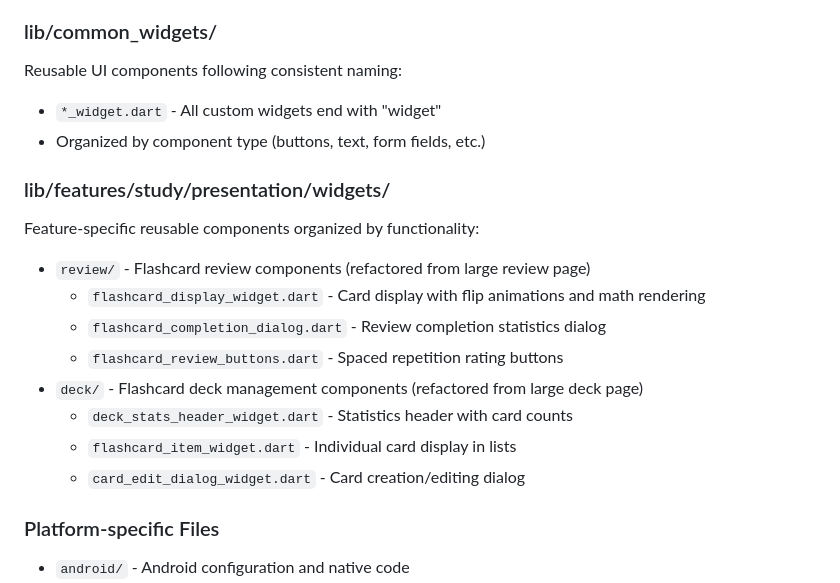
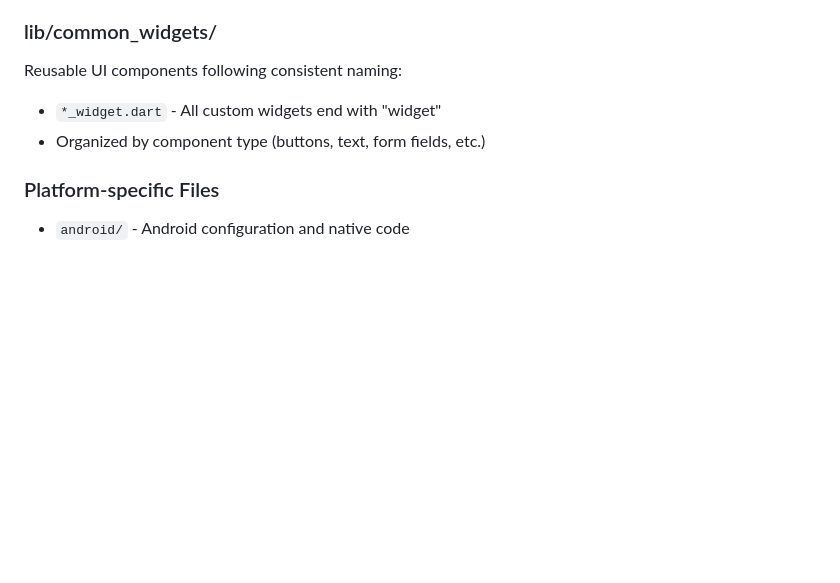
Before and after one commit to jeankpoti/Flutter-Starter-Template, a Markdown page: CLAUDE.md, the part around one of its changes. Drawn GitHub-style; blank space fills up the shorter version.

```diff
--- a/CLAUDE.md
+++ b/CLAUDE.md
@@ -93,17 +92,6 @@ Reusable UI components following consistent naming:
 - `*_widget.dart` - All custom widgets end with "widget"
 - Organized by component type (buttons, text, form fields, etc.)
 
-### lib/features/study/presentation/widgets/
-Feature-specific reusable components organized by functionality:
-- `review/` - Flashcard review components (refactored from large review page)
-  - `flashcard_display_widget.dart` - Card display with flip animations and math rendering
-  - `flashcard_completion_dialog.dart` - Review completion statistics dialog
-  - `flashcard_review_buttons.dart` - Spaced repetition rating buttons
-- `deck/` - Flashcard deck management components (refactored from large deck page)
-  - `deck_stats_header_widget.dart` - Statistics header with card counts
-  - `flashcard_item_widget.dart` - Individual card display in lists
-  - `card_edit_dialog_widget.dart` - Card creation/editing dialog
-
 ### Platform-specific Files
 - `android/` - Android configuration and native code
 - `ios/` - iOS configuration and native code
```
Also changed, not shown: other parts of CLAUDE.md (+41 -47 lines), COPILOT.md (+30 -35 lines), GEMINI.md (+30 -35 lines).
